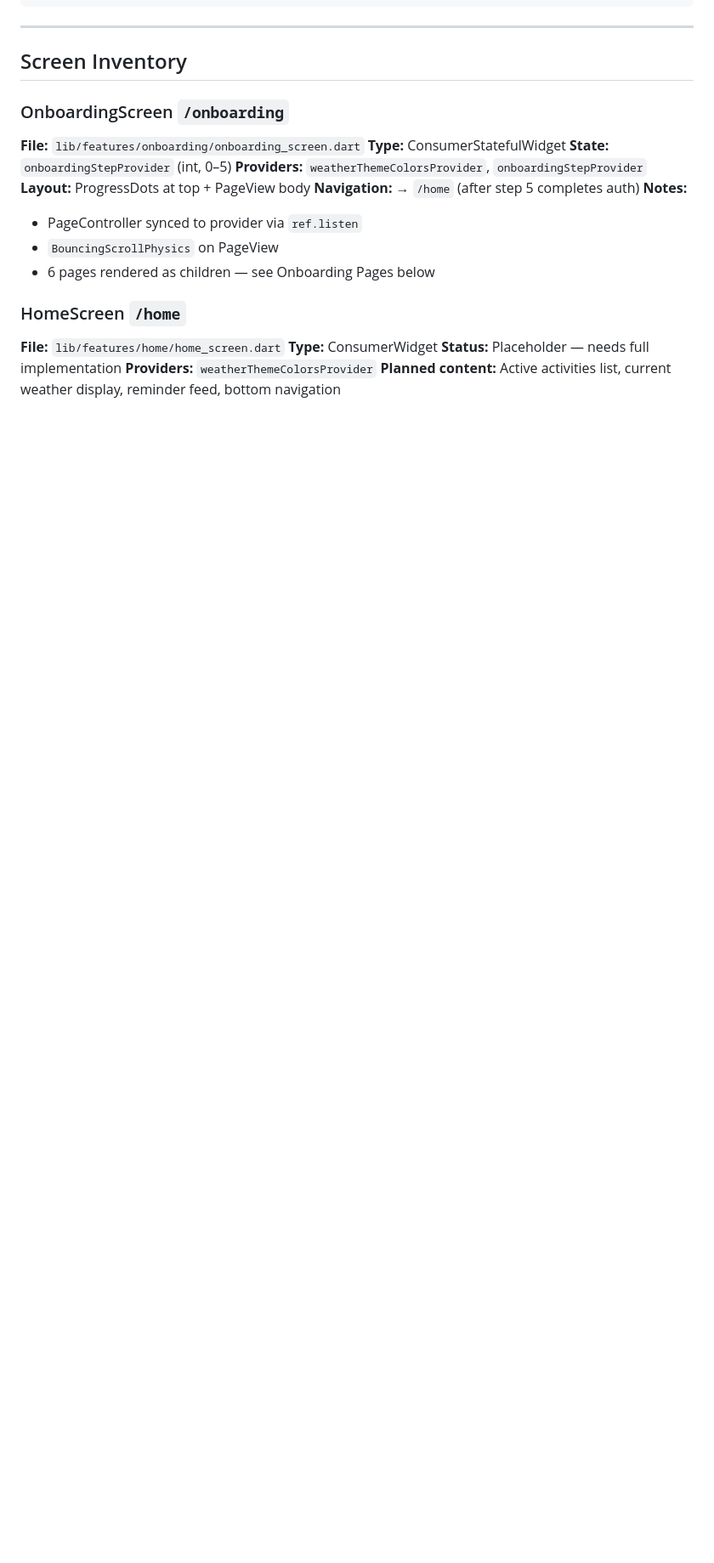
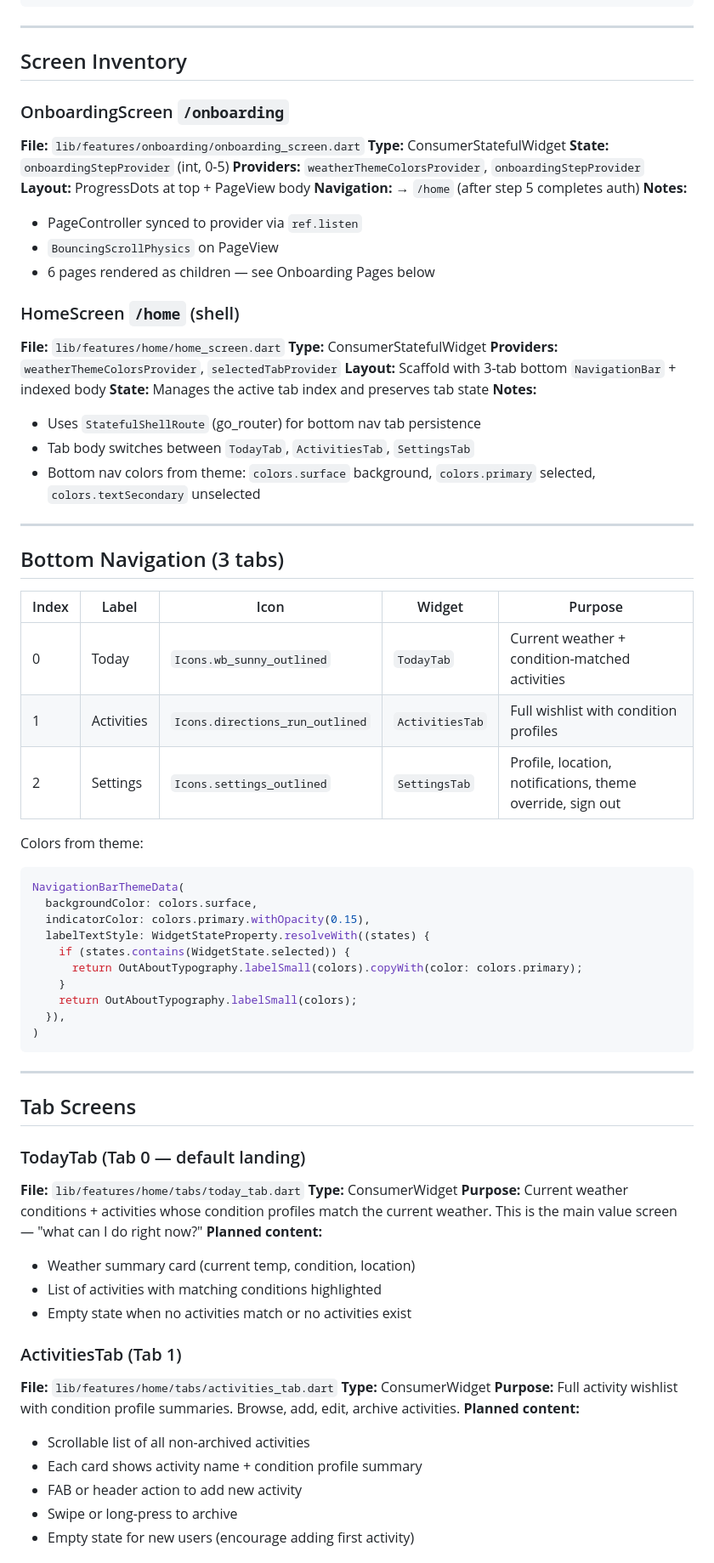
Before and after one commit to aayasso/outabout, a Markdown page: ai_docs/screens_navigation.md, the part around one of its changes. Shown at 85% size. Drawn GitHub-style; blank space fills up the shorter version.

````diff
--- a/ai_docs/screens_navigation.md
+++ b/ai_docs/screens_navigation.md
@@ -64,7 +67,7 @@ GoRoute(
 ### OnboardingScreen `/onboarding`
 **File:** `lib/features/onboarding/onboarding_screen.dart`
 **Type:** ConsumerStatefulWidget
-**State:** `onboardingStepProvider` (int, 0–5)
+**State:** `onboardingStepProvider` (int, 0-5)
 **Providers:** `weatherThemeColorsProvider`, `onboardingStepProvider`
 **Layout:** ProgressDots at top + PageView body
 **Navigation:** → `/home` (after step 5 completes auth)
@@ -73,10 +76,66 @@ GoRoute(
 - `BouncingScrollPhysics` on PageView
 - 6 pages rendered as children — see Onboarding Pages below
 
-### HomeScreen `/home`
+### HomeScreen `/home` (shell)
 **File:** `lib/features/home/home_screen.dart`
+**Type:** ConsumerStatefulWidget
+**Providers:** `weatherThemeColorsProvider`, `selectedTabProvider`
+**Layout:** Scaffold with 3-tab bottom `NavigationBar` + indexed body
+**State:** Manages the active tab index and preserves tab state
+**Notes:**
+- Uses `StatefulShellRoute` (go_router) for bottom nav tab persistence
+- Tab body switches between `TodayTab`, `ActivitiesTab`, `SettingsTab`
+- Bottom nav colors from theme: `colors.surface` background,
+  `colors.primary` selected, `colors.textSecondary` unselected
+
+---
+
+## Bottom Navigation (3 tabs)
+
+| Index | Label | Icon | Widget | Purpose |
+|---|---|---|---|---|
+| 0 | Today | `Icons.wb_sunny_outlined` | `TodayTab` | Current weather + condition-matched activities |
+| 1 | Activities | `Icons.directions_run_outlined` | `ActivitiesTab` | Full wishlist with condition profiles |
+| 2 | Settings | `Icons.settings_outlined` | `SettingsTab` | Profile, location, notifications, theme override, sign out |
+
+Colors from theme:
+```dart
+NavigationBarThemeData(
+  backgroundColor: colors.surface,
+  indicatorColor: colors.primary.withOpacity(0.15),
+  labelTextStyle: WidgetStateProperty.resolveWith((states) {
+    if (states.contains(WidgetState.selected)) {
+      return OutAboutTypography.labelSmall(colors).copyWith(color: colors.primary);
+    }
+    return OutAboutTypography.labelSmall(colors);
+  }),
+)
+```
+
+---
+
+## Tab Screens
+
+### TodayTab (Tab 0 — default landing)
+**File:** `lib/features/home/tabs/today_tab.dart`
 **Type:** ConsumerWidget
-**Status:** Placeholder — needs full implementation
-**Providers:** `weatherThemeColorsProvider`
-**Planned content:** Active activities list, current weather display,
-  reminder feed, bottom navigation
+**Purpose:** Current weather conditions + activities whose condition profiles
+match the current weather. This is the main value screen — "what can I do
+right now?"
+**Planned content:**
+- Weather summary card (current temp, condition, location)
+- List of activities with matching conditions highlighted
+- Empty state when no activities match or no activities exist
+
+### ActivitiesTab (Tab 1)
+**File:** `lib/features/home/tabs/activities_tab.dart`
+**Type:** ConsumerWidget
+**Purpose:** Full activity wishlist with condition profile summaries.
+Browse, add, edit, archive activities.
+**Planned content:**
+- Scrollable list of all non-archived activities
+- Each card shows activity name + condition profile summary
+- FAB or header action to add new activity
+- Swipe or long-press to archive
+- Empty state for new users (encourage adding first activity)
+
````
Also changed, not shown: other parts of ai_docs/screens_navigation.md (+60 -32 lines).
